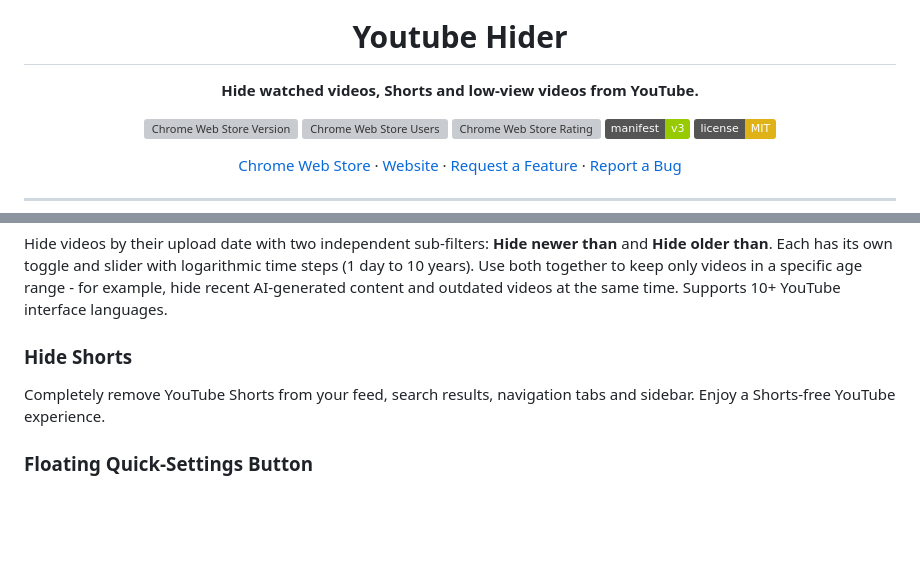
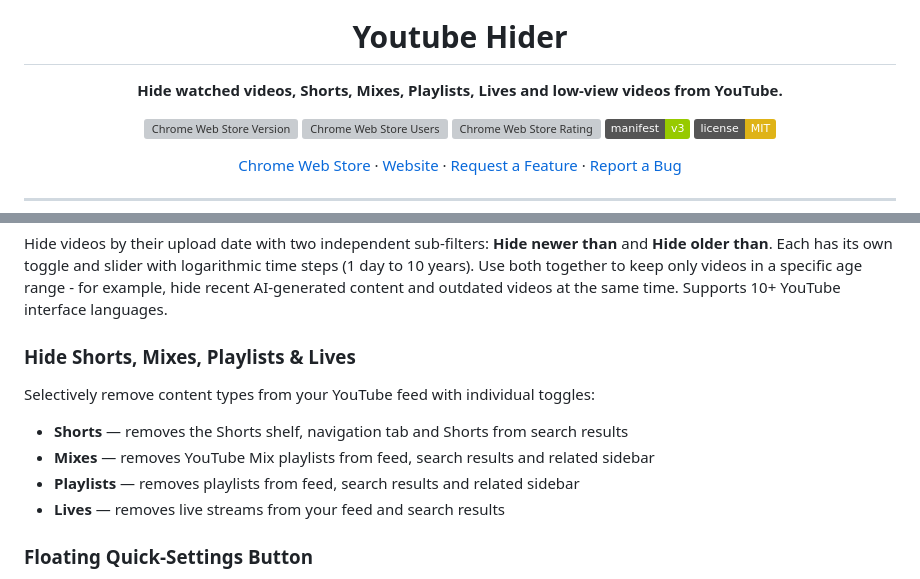
Before and after one commit to MatteoLucerni/youtube-hider-extension, a Markdown page: README.md, 2 parts joined by grey strips. Drawn GitHub-style; badges without logos; blank space fills up the shorter version; grey boxes are pictures that could not be loaded.

Commit message:
docs: update README and CHANGELOG to include Mixes, Playlists, and Lives in hiding options

```diff
--- a/README.md
+++ b/README.md
@@ -5,7 +5,7 @@
 <h1 align="center">Youtube Hider</h1>
 
 <p align="center">
-  <strong>Hide watched videos, Shorts and low-view videos from YouTube.</strong>
+  <strong>Hide watched videos, Shorts, Mixes, Playlists, Lives and low-view videos from YouTube.</strong>
 </p>
 
 <p align="center">
@@ -39,9 +39,14 @@ Hide videos below a certain view count. Choose from a range of thresholds (0 to
 
 Hide videos by their upload date with two independent sub-filters: **Hide newer than** and **Hide older than**. Each has its own toggle and slider with logarithmic time steps (1 day to 10 years). Use both together to keep only videos in a specific age range - for example, hide recent AI-generated content and outdated videos at the same time. Supports 10+ YouTube interface languages.
 
-### Hide Shorts
+### Hide Shorts, Mixes, Playlists & Lives
 
-Completely remove YouTube Shorts from your feed, search results, navigation tabs and sidebar. Enjoy a Shorts-free YouTube experience.
+Selectively remove content types from your YouTube feed with individual toggles:
+
+- **Shorts** — removes the Shorts shelf, navigation tab and Shorts from search results
+- **Mixes** — removes YouTube Mix playlists from feed, search results and related sidebar
+- **Playlists** — removes playlists from feed, search results and related sidebar
+- **Lives** — removes live streams from your feed and search results
 
 ### Floating Quick-Settings Button
 
```
Also changed, not shown: CHANGELOG.md (+6 -0 lines).
